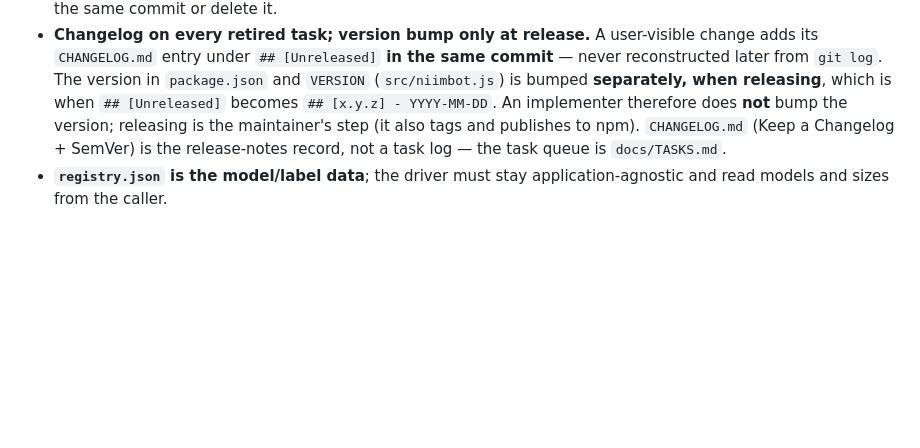
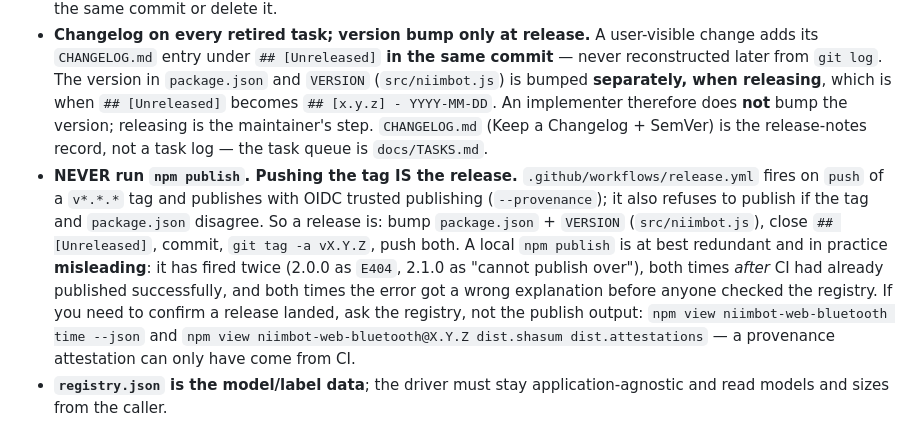
Before and after one commit to iscarelli/niimbot-web-bluetooth, a Markdown page: CLAUDE.md, the part around the change. GitHub-like rendering; blank space fills up the shorter version.

Commit message:
docs: pushing the tag IS the release — never run npm publish here
CLAUDE.md said releasing "also tags and publishes to npm", which reads as a manual
step and is wrong: .github/workflows/release.yml fires on a v*.*.* tag and publishes
via OIDC trusted publishing with provenance.

Cost of the stale line, twice in one day: after each tag push a local `npm publish`
was run, failed (E404 on 2.0.0, "cannot publish over" on 2.1.0), and the failure was
explained wrongly — an unauthenticated shell, then a duplicate invocation — while CI
had in fact published seconds earlier both times. The npm debug log settled it: the
failing run has no PUT at all, only a GET of the packument. The published 2.1.0 also
carries a SLSA provenance attestation, which a local publish cannot produce.

Also records how to check a release without trusting publish output: ask the registry.

Co-Authored-By: Claude Opus 5 (1M context) <noreply@anthropic.com>
Claude-Session: https://claude.ai/code/session_01PhCQh6tgCeMZ8j9BhhbGje

```diff
--- a/CLAUDE.md
+++ b/CLAUDE.md
@@ -74,8 +74,21 @@ in `docs/TASKS.md`.
   — never reconstructed later from `git log`. The version in `package.json` and
   `VERSION` (`src/niimbot.js`) is bumped **separately, when releasing**, which is
   when `## [Unreleased]` becomes `## [x.y.z] - YYYY-MM-DD`. An implementer therefore
-  does **not** bump the version; releasing is the maintainer's step (it also tags and
-  publishes to npm). `CHANGELOG.md` (Keep a Changelog + SemVer) is the release-notes
-  record, not a task log — the task queue is `docs/TASKS.md`.
+  does **not** bump the version; releasing is the maintainer's step.
+  `CHANGELOG.md` (Keep a Changelog + SemVer) is the release-notes record, not a task
+  log — the task queue is `docs/TASKS.md`.
+- **NEVER run `npm publish`. Pushing the tag IS the release.**
+  `.github/workflows/release.yml` fires on `push` of a `v*.*.*` tag and publishes with
+  OIDC trusted publishing (`--provenance`); it also refuses to publish if the tag and
+  `package.json` disagree. So a release is: bump `package.json` + `VERSION`
+  (`src/niimbot.js`), close `## [Unreleased]`, commit, `git tag -a vX.Y.Z`, push both.
+  A local `npm publish` is at best redundant and in practice **misleading**: it has
+  fired twice (2.0.0 as `E404`, 2.1.0 as "cannot publish over"), both times *after* CI
+  had already published successfully, and both times the error got a wrong explanation
+  before anyone checked the registry. If you need to confirm a release landed, ask the
+  registry, not the publish output:
+  `npm view niimbot-web-bluetooth time --json` and
+  `npm view niimbot-web-bluetooth@X.Y.Z dist.shasum dist.attestations` — a provenance
+  attestation can only have come from CI.
 - **`registry.json` is the model/label data**; the driver must stay
   application-agnostic and read models and sizes from the caller.
```
